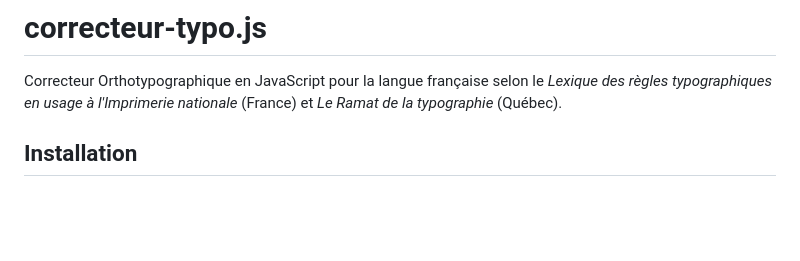
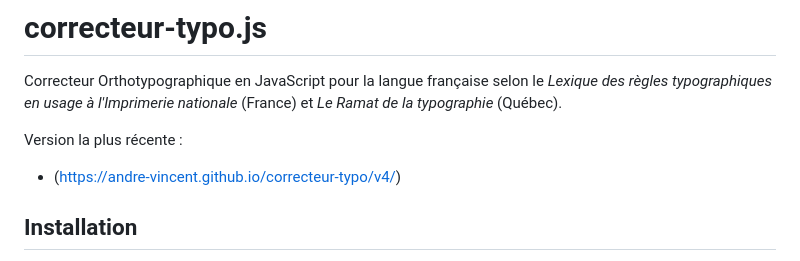
Before and after one commit to andre-vincent/correcteur-typo, a Markdown page: README.md, the part around the change. Rendered like a GitHub page; blank space fills up the shorter version.

Commit message:
Update README with latest version link
Added the latest version link to the README.

```diff
--- a/README.md
+++ b/README.md
@@ -1,5 +1,8 @@
 # correcteur-typo.js
 Correcteur Orthotypographique en JavaScript pour la langue française selon le *Lexique des règles typographiques en usage à l'Imprimerie nationale* (France) et *Le Ramat de la typographie* (Québec).
+
+Version la plus récente :
+- (https://andre-vincent.github.io/correcteur-typo/v4/)
 
 ## Installation
 
```
